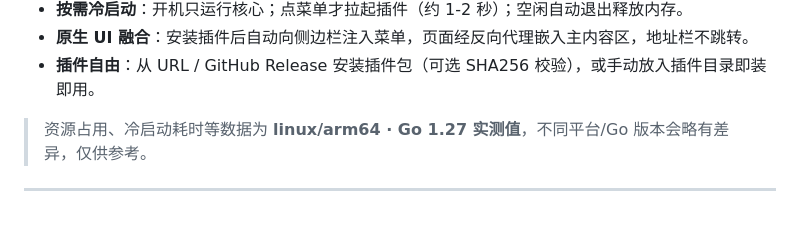
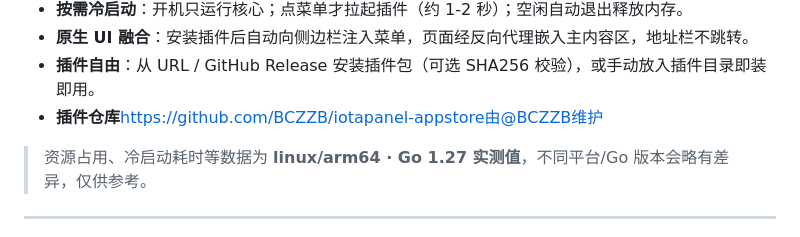
Before and after one commit to plainfate/IotaPanel, a Markdown page: README.md, the part around the change. Rendered like a GitHub page.

Commit message:
docs: update README

```diff
--- a/README.md
+++ b/README.md
@@ -18,6 +18,7 @@
 - **按需冷启动**：开机只运行核心；点菜单才拉起插件（约 1-2 秒）；空闲自动退出释放内存。
 - **原生 UI 融合**：安装插件后自动向侧边栏注入菜单，页面经反向代理嵌入主内容区，地址栏不跳转。
 - **插件自由**：从 URL / GitHub Release 安装插件包（可选 SHA256 校验），或手动放入插件目录即装即用。
+- **插件仓库**https://github.com/BCZZB/iotapanel-appstore由@BCZZB维护
 
 > 资源占用、冷启动耗时等数据为 **linux/arm64 · Go 1.27 实测值**，不同平台/Go 版本会略有差异，仅供参考。
 
```
